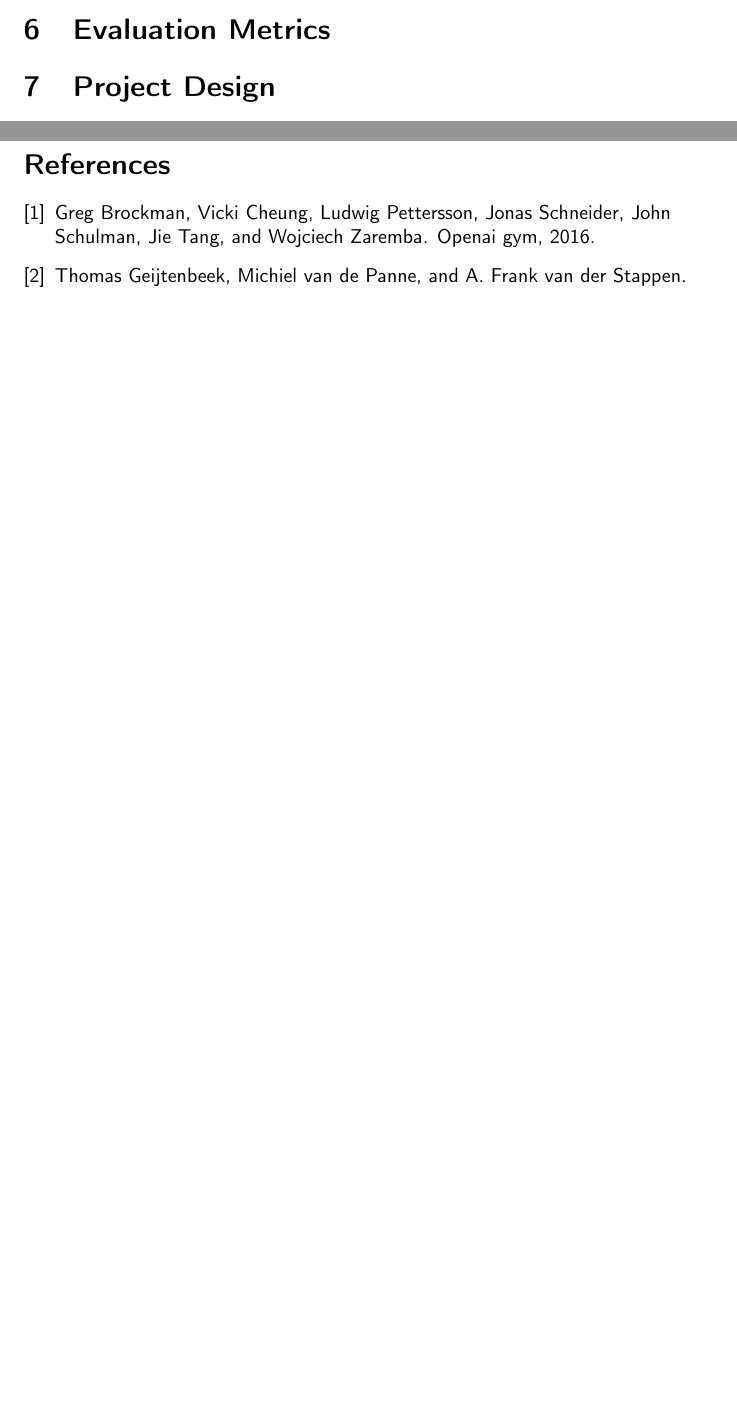
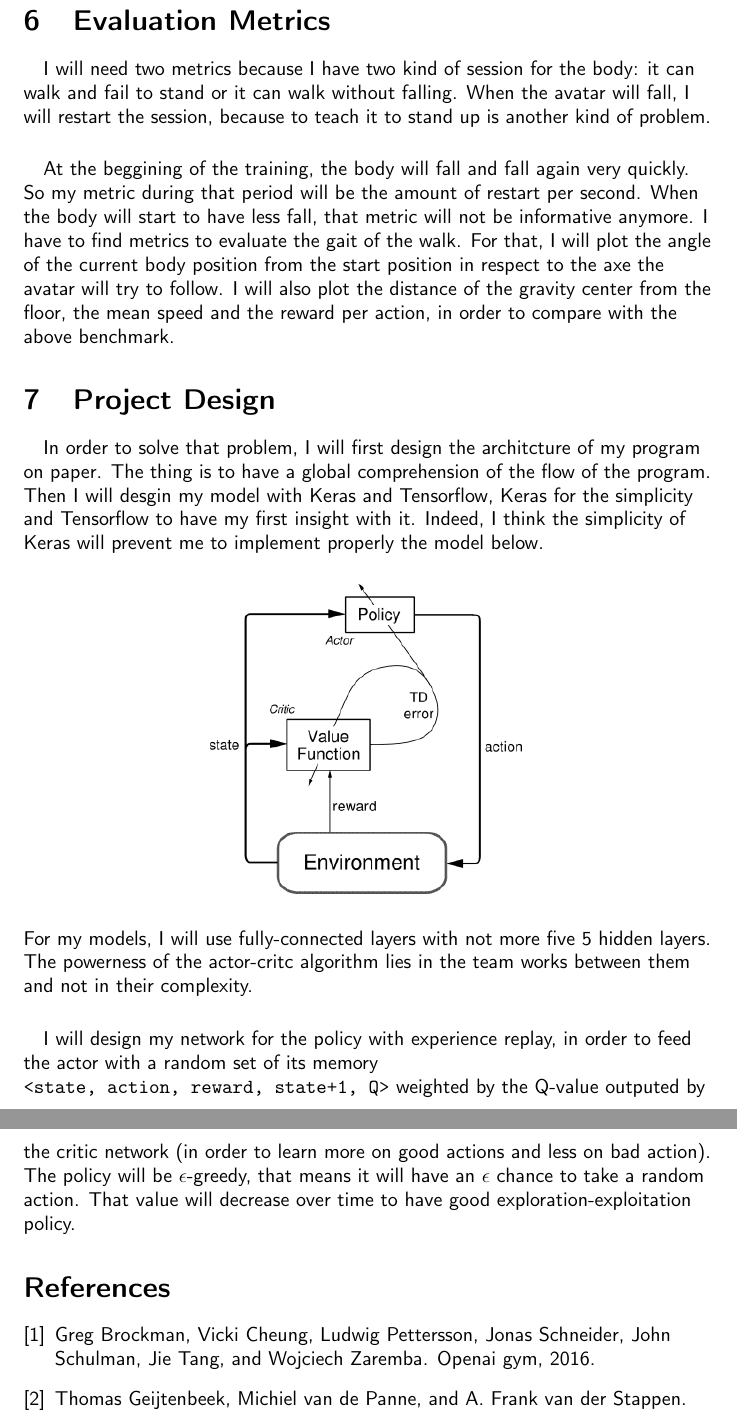
Before and after one commit to AlEmerich/capstone-project, a LaTeX document (proposal/proposal.tex): two parts of pages 4 and 5 of 5 before the commit and two parts of pages 5 and 6 of 6 after it, joined at a grey line, cut so that both start at the same text, the shorter picture padded with empty space. Compiled offline with pdfLaTeX.

Commit message:
first submission

```diff
--- a/proposal/proposal.tex
+++ b/proposal/proposal.tex
@@ -182,10 +192,46 @@ The reward is a sum of 5 computed values: \begin{itemize}
   or not.
 
 	\section{Evaluation Metrics}
+  \paragraph{}
+  I will need two metrics because I have two kind of session for the body: it can walk
+  and fail to stand or it can walk without falling. When the avatar will fall, I
+  will restart the session, because to teach it to stand up is another kind of
+  problem.
+  \paragraph{}
+  At the beggining of the training, the body will fall and fall again very quickly.
+  So my metric during that period will be the amount of restart per second. When the
+  body will start to have less fall, that metric will not be informative anymore.
+  I have to find metrics to evaluate the gait of the walk. For that, I will plot
+  the angle of the current body position from the start position in respect to the
+  axe the avatar will try to follow. I will also plot the distance of the gravity
+  center from the floor, the mean speed and the reward per action, in order to
+  compare with the above benchmark.
 
 	\section{Project Design}
+  \paragraph{}
 
-  \clearpage
+  In order to solve that problem, I will first design the architcture of my program
+  on paper. The thing is to have a global comprehension of the flow of the program.
+  Then I will desgin my model with Keras and Tensorflow, Keras for the simplicity
+  and Tensorflow to have my first insight with it. Indeed, I think the simplicity
+  of Keras will prevent me to implement properly the model below.
+
+  \begin{figure}[ht]
+    \centering
+    \includegraphics[width=.5\textwidth,height=.5\textheight,keepaspectratio]{actor-critic.png}
+  \end{figure}
+
+  For my models, I will use fully-connected layers with not more five 5 hidden
+  layers. The powerness of the actor-critc algorithm lies in the team works
+  between them and not in their complexity.
+  \paragraph{}
+  I will design my network for the policy with experience replay, in order to
+  feed the actor with a random set of its memory \verb?<state, action, reward, state+1, Q>?
+  weighted by the Q-value outputed by the critic network (in order to learn more
+  on good actions and less on bad action). The policy will be $\epsilon$-greedy,
+  that means it will have an $\epsilon$ chance to take a random action.
+  That value will decrease over time to have good exploration-exploitation policy.
+
   \bibliography{proposal}
   \bibliographystyle{plainnat}
 
```
Also changed, not shown: proposal/images/actor-critic.png (added), proposal/proposal.pdf, proposal/proposal.tex (40 more changed lines).
